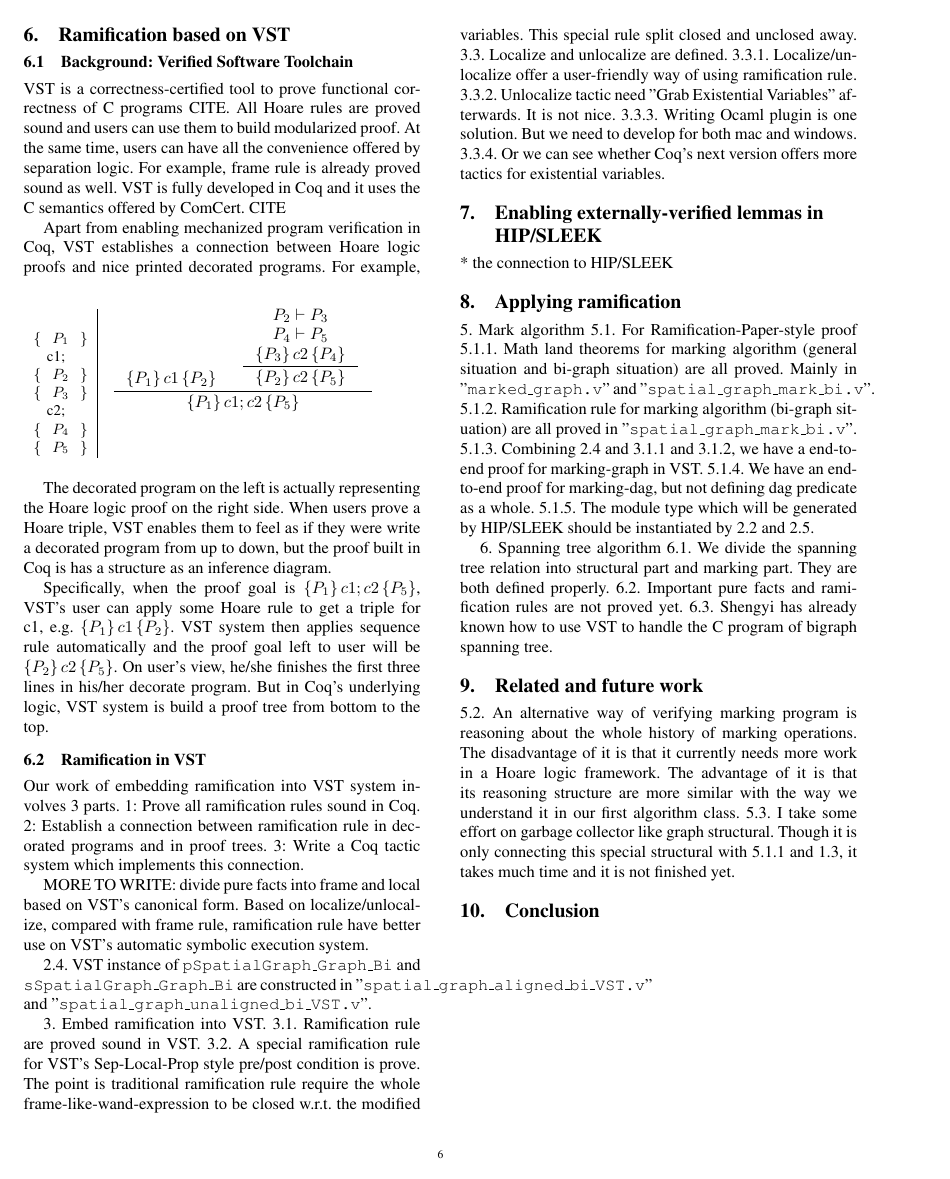
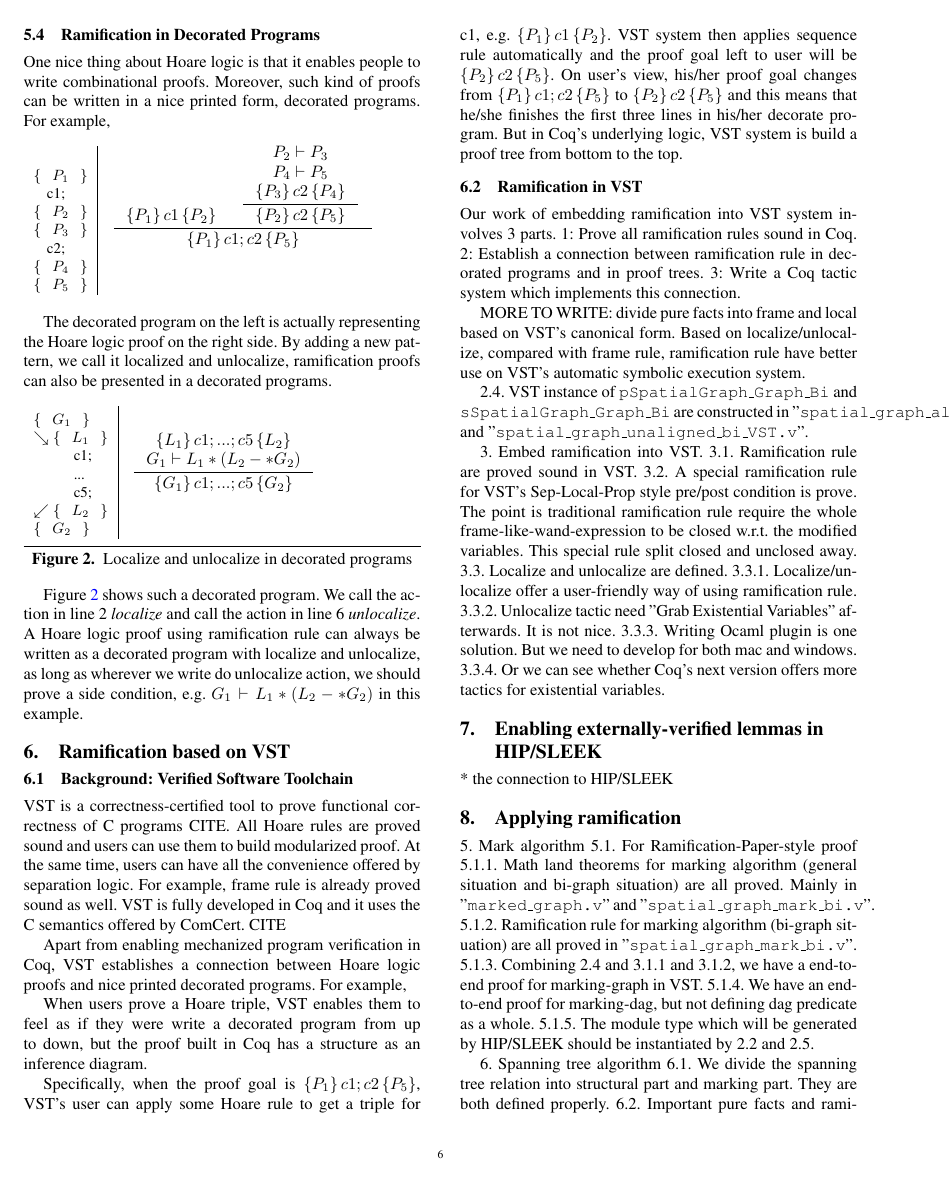
Before and after one commit to CertiGraph/CertiGraph, a LaTeX paper (papers/autoquack/autoquack.tex, which reads papers/autoquack/vst.tex): page 6 of 7 before the commit and page 6 of 8 after it. Compiled offline with pdfLaTeX; a missing font is replaced by an installed copy or a similar font.

Commit message:
More work in paper.

```diff
--- a/papers/autoquack/vst.tex
+++ b/papers/autoquack/vst.tex
@@ -111,13 +111,10 @@ $$\frac{\frac{\frac{\forall x, (L' (x) -* G' (x)) \vdash L' (x_0) -* G' (x_0)}{\
 $$\forall x, (L' (x) -* G' (x)) \vdash \exists x, L' (x) -* \exists x, G' (x)$$
 Like what we do to P rule, three corresponding rules, SOLVE-RAM-PQ, RAM-PQ-FRAME and RAM-PQ-SPLIT, are proved sound and can be used to establish the assumption of PQ rule in a modularized way. For those who do not care about local variable related issue, a ramification-Q rule can be used to deal with existentials. For the sake for space here, we omit them in this paper.
 
-\section{Ramification based on VST}\label{vst}
+\subsection{Ramification in Decorated Programs}
 
-\subsection{Background: Verified Software Toolchain}
-VST is a correctness-certified tool to prove functional correctness of C programs CITE. All Hoare rules are proved sound and users can use them to build modularized proof. At the same time, users can have all the convenience offered by separation logic. For example, frame rule is already proved sound as well. VST is fully developed in Coq and it uses the C semantics offered by ComCert. CITE
-
-Apart from enabling mechanized program verification in Coq, VST establishes a connection between Hoare logic proofs and nice printed decorated programs. For example,
-\begin{figure}[h]
+One nice thing about Hoare logic is that it enables people to write combinational proofs. Moreover, such kind of proofs can be written in a nice printed form, decorated programs. For example,
+ \begin{figure}[h]
 \begin{tabular}{c | c}
 \begin{lstlisting}
 $\{\ \ \ P_1 \ \ \ \}$
@@ -143,9 +140,46 @@ $$
 \end{tabular}
 \end{figure}
 
-The decorated program on the left is actually representing the Hoare logic proof on the right side. When users prove a Hoare triple, VST enables them to feel as if they were write a decorated program from up to down, but the proof built in Coq is has a structure as an inference diagram.
+The decorated program on the left is actually representing the Hoare logic proof on the right side. By adding a new pattern, we call it localized and unlocalize, ramification proofs can also be presented in a decorated programs.
 
-Specifically, when the proof goal is $\triple{P_1}{c1;c2}{P_5}$, VST's user can apply some Hoare rule to get a triple for c1, e.g. $\triple{P_1}{c1}{P_2}$. VST system then applies sequence rule automatically and the proof goal left to user will be $\triple{P_2}{c2}{P_5}$. On user's view, he/she finishes the first three lines in his/her decorate program. But in Coq's underlying logic, VST system is build a proof tree from bottom to the top.
+\begin{figure}[h]
+\begin{tabular}{c | c}
+\begin{lstlisting}
+$\{\ \ \ G_1 \ \ \ \}$
+$\searrow \{\ \ \ L_1 \ \ \ \}$
+      c1;
+      ...
+      c5;
+$\swarrow \{\ \ \ L_2 \ \ \ \}$
+$\{\ \ \ G_2 \ \ \ \}$
+\end{lstlisting}
+&
+$$
+\inference[]
+{\triple{L_1}{c1;...;c5}{L_2} \\
+G_1 \vdash L_1 * (L_2 -* G_2)
+}
+{\triple{G_1}{c1;...;c5}{G_2}}
+$$
+ \\
+%TODO: fix format
+\end{tabular}
+\caption{Localize and unlocalize in decorated programs}
+\label{figure:lul}
+\end{figure}
+
+Figure \ref{figure:lul} shows such a decorated program. We call the action in line 2 \emph{localize} and call the action in line 6 \emph{unlocalize}. A Hoare logic proof using ramification rule can always be written as a decorated program with localize and unlocalize, as long as wherever we write do unlocalize action, we should prove a side condition, e.g. $G_1 \vdash L_1 * (L_2 -* G_2)$ in this example.
+
+\section{Ramification based on VST}\label{vst}
+
+\subsection{Background: Verified Software Toolchain}
+VST is a correctness-certified tool to prove functional correctness of C programs CITE. All Hoare rules are proved sound and users can use them to build modularized proof. At the same time, users can have all the convenience offered by separation logic. For example, frame rule is already proved sound as well. VST is fully developed in Coq and it uses the C semantics offered by ComCert. CITE
+
+Apart from enabling mechanized program verification in Coq, VST establishes a connection between Hoare logic proofs and nice printed decorated programs. For example,
+
+When users prove a Hoare triple, VST enables them to feel as if they were write a decorated program from up to down, but the proof built in Coq has a structure as an inference diagram.
+
+Specifically, when the proof goal is $\triple{P_1}{c1;c2}{P_5}$, VST's user can apply some Hoare rule to get a triple for c1, e.g. $\triple{P_1}{c1}{P_2}$. VST system then applies sequence rule automatically and the proof goal left to user will be $\triple{P_2}{c2}{P_5}$. On user's view, his/her proof goal changes from $\triple{P_1}{c1;c2}{P_5}$ to $\triple{P_2}{c2}{P_5}$ and this means that he/she finishes the first three lines in his/her decorate program. But in Coq's underlying logic, VST system is build a proof tree from bottom to the top.
 
 \subsection{Ramification in VST}
 
```
